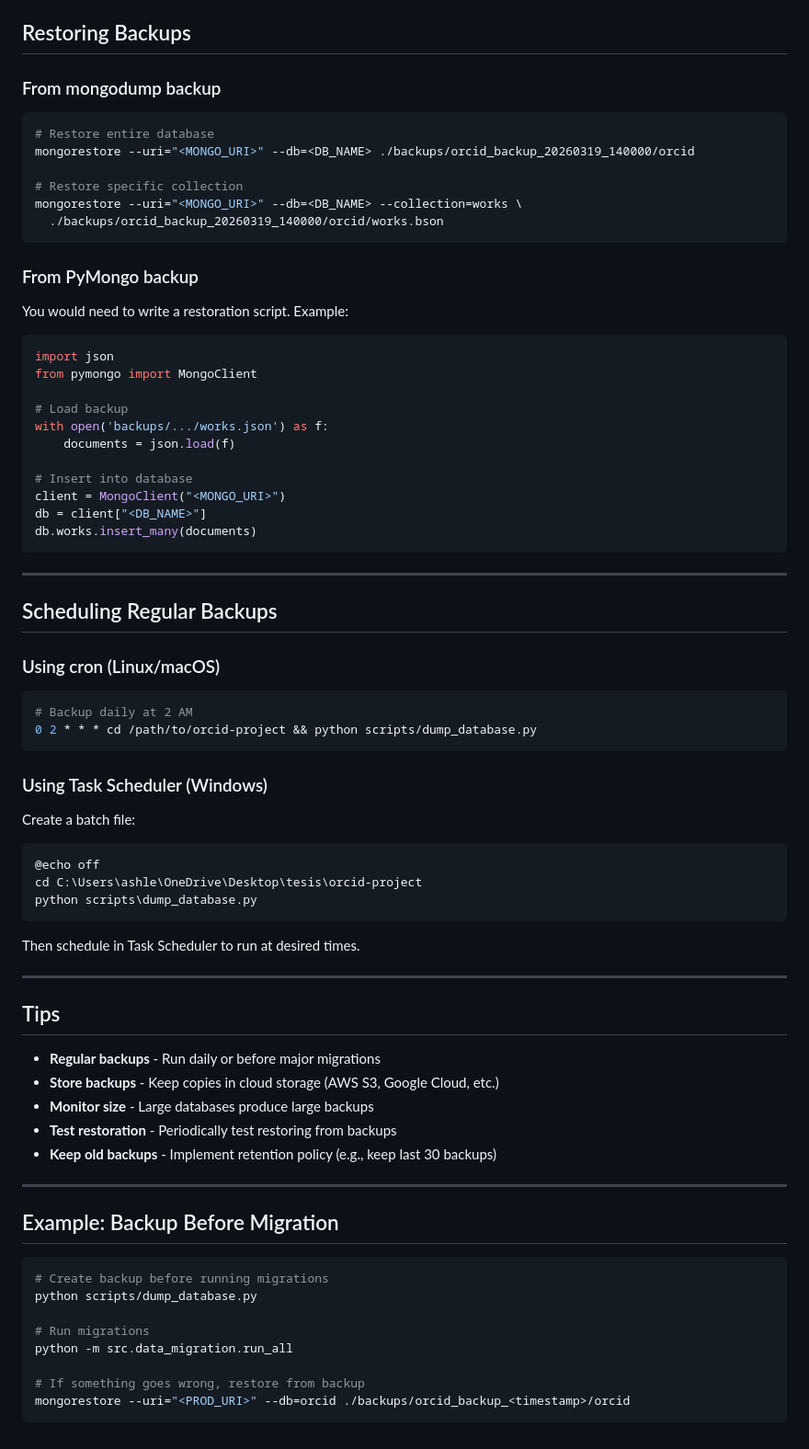
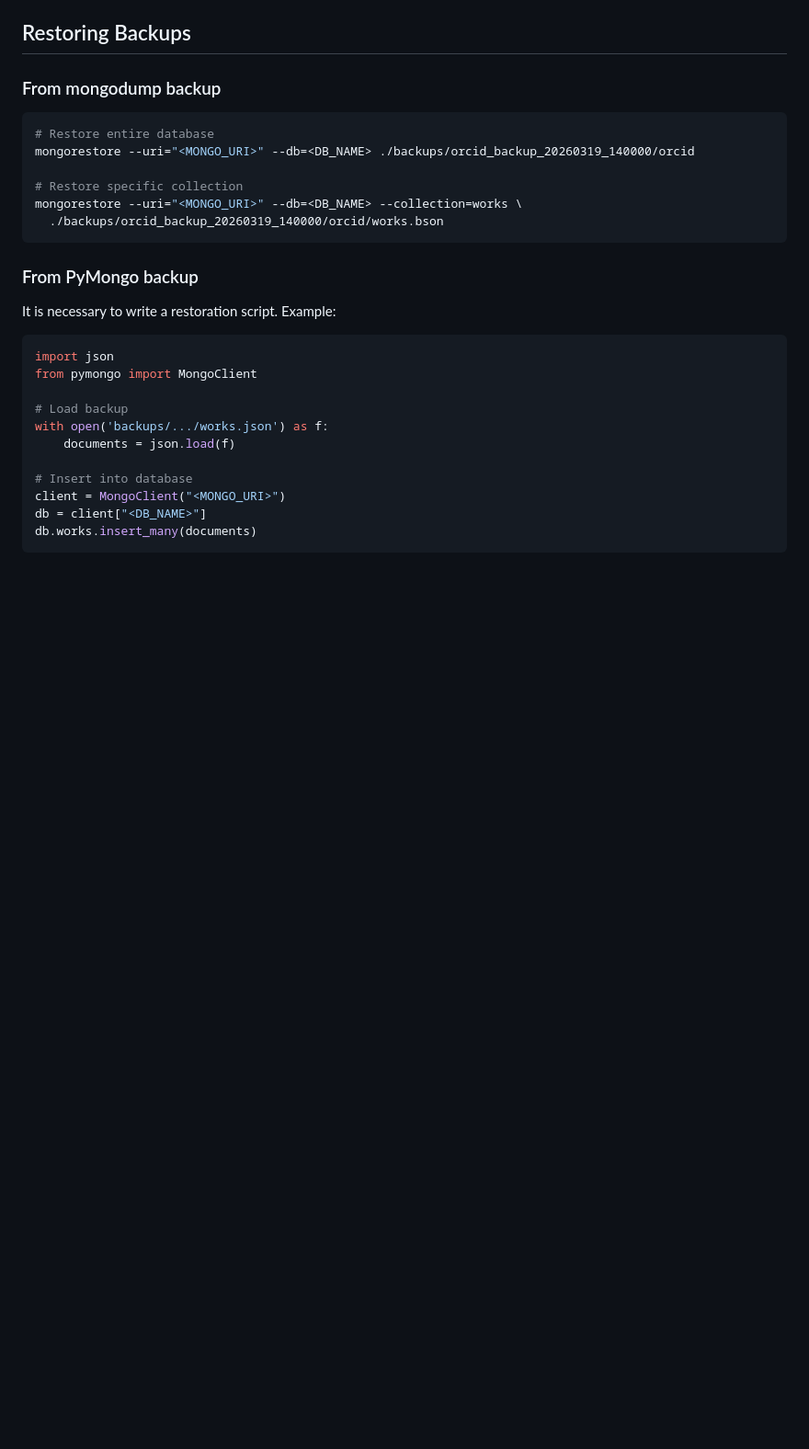
Before and after one commit to AshleyTRS/orcid-project, a Markdown page: scripts/DUMP_README.md, the part around one of its changes. Shown at 92% size. Rendered like a GitHub page; blank space fills up the shorter version.

````diff
--- a/scripts/DUMP_README.md
+++ b/scripts/DUMP_README.md
@@ -138,7 +138,7 @@ mongorestore --uri="<MONGO_URI>" --db=<DB_NAME> --collection=works \
 
 ### From PyMongo backup
 
-You would need to write a restoration script. Example:
+It is necessary to write a restoration script. Example:
 
 ```python
 import json
@@ -153,51 +153,3 @@ client = MongoClient("<MONGO_URI>")
 db = client["<DB_NAME>"]
 db.works.insert_many(documents)
 ```
-
----
-
-## Scheduling Regular Backups
-
-### Using cron (Linux/macOS)
-
-```bash
-# Backup daily at 2 AM
-0 2 * * * cd /path/to/orcid-project && python scripts/dump_database.py
-```
-
-### Using Task Scheduler (Windows)
-
-Create a batch file:
-
-```batch
-@echo off
-cd C:\Users\ashle\OneDrive\Desktop\tesis\orcid-project
-python scripts\dump_database.py
-```
-
-Then schedule in Task Scheduler to run at desired times.
-
----
-
-## Tips
-
-- **Regular backups** - Run daily or before major migrations
-- **Store backups** - Keep copies in cloud storage (AWS S3, Google Cloud, etc.)
-- **Monitor size** - Large databases produce large backups
-- **Test restoration** - Periodically test restoring from backups
-- **Keep old backups** - Implement retention policy (e.g., keep last 30 backups)
-
----
-
-## Example: Backup Before Migration
-
-```bash
-# Create backup before running migrations
-python scripts/dump_database.py
-
-# Run migrations
-python -m src.data_migration.run_all
-
-# If something goes wrong, restore from backup
-mongorestore --uri="<PROD_URI>" --db=orcid ./backups/orcid_backup_<timestamp>/orcid
-```
````
Also changed, not shown: other parts of scripts/DUMP_README.md (+29 -29 lines).
